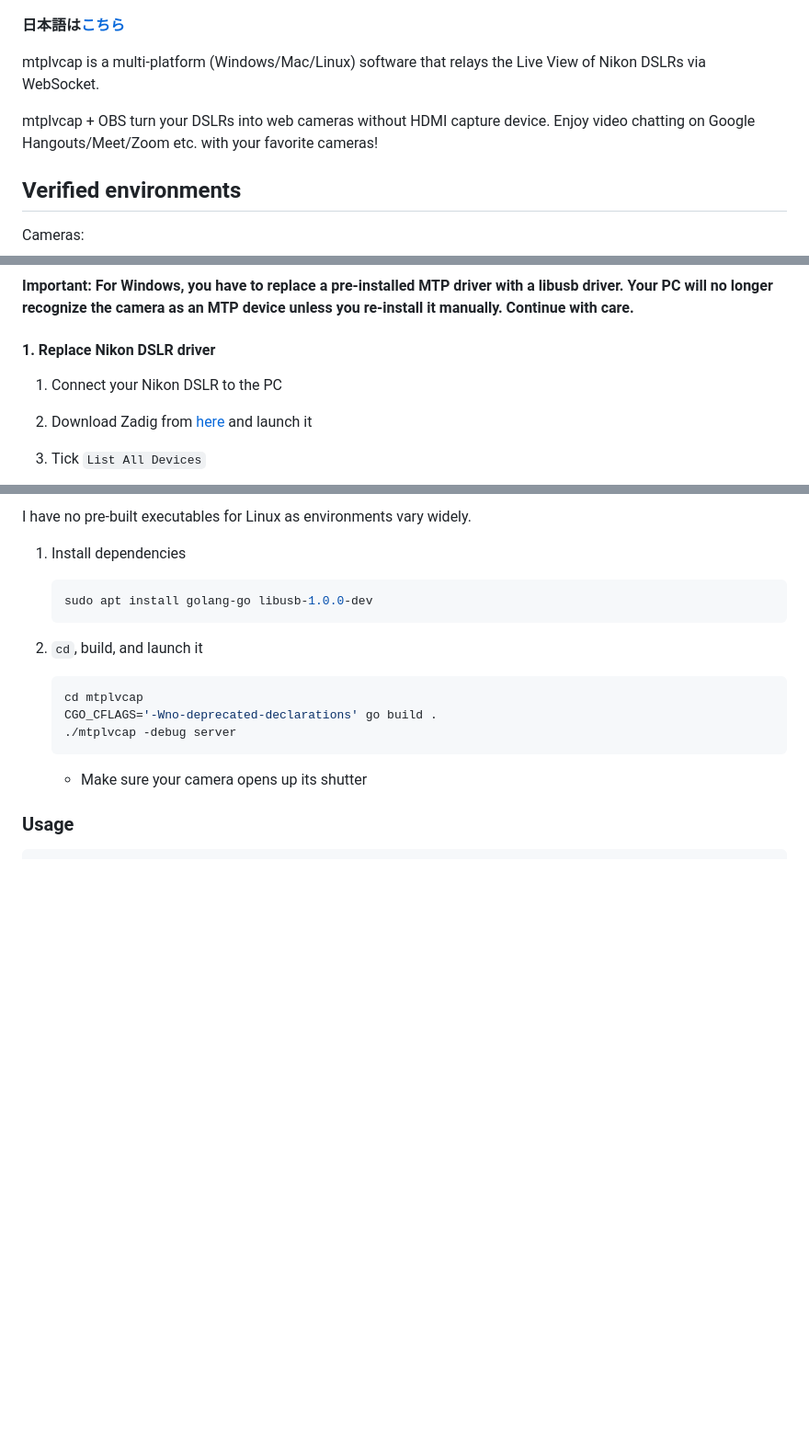
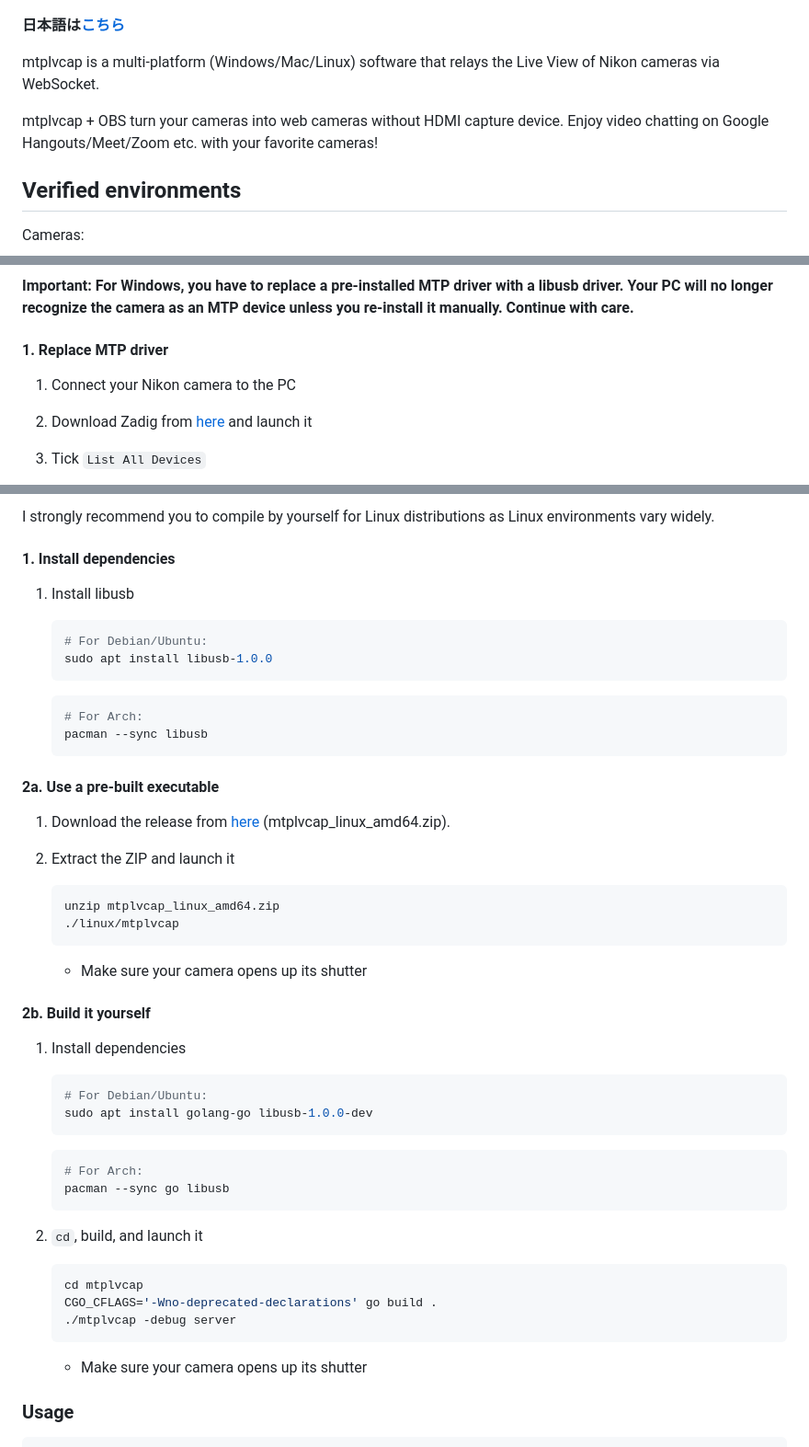
Before and after one commit to hanwen/go-mtpfs, a Markdown page: README.md, 3 parts joined by grey strips. Shown: that part at 92% size. Drawn GitHub-style; blank space fills up the shorter version.

````diff
--- a/README.md
+++ b/README.md
@@ -4,9 +4,9 @@
 
 **日本語は[こちら](./README.ja.md)**
 
-mtplvcap is a multi-platform (Windows/Mac/Linux) software that relays the Live View of Nikon DSLRs via WebSocket.
+mtplvcap is a multi-platform (Windows/Mac/Linux) software that relays the Live View of Nikon cameras via WebSocket.
 
-mtplvcap + OBS turn your DSLRs into web cameras without HDMI capture device. Enjoy video chatting on Google Hangouts/Meet/Zoom etc. with your favorite cameras!
+mtplvcap + OBS turn your cameras into web cameras without HDMI capture device. Enjoy video chatting on Google Hangouts/Meet/Zoom etc. with your favorite cameras!
 
 
 ## Verified environments
@@ -34,9 +34,9 @@ Your PC will no longer recognize the camera as an MTP device unless you re-insta
 Continue with care.**
 
 
-#### 1. Replace Nikon DSLR driver
+#### 1. Replace MTP driver
 
-1. Connect your Nikon DSLR to the PC
+1. Connect your Nikon camera to the PC
 1. Download Zadig from [here](https://zadig.akeo.ie/) and launch it
 1. Tick `List All Devices`
 
@@ -169,12 +186,52 @@ Continue with care.**
 
-I have no pre-built executables for Linux as environments vary widely.
+I strongly recommend you to compile by yourself for Linux distributions as Linux environments vary widely.
+
+
+#### 1. Install dependencies
+
+1. Install libusb
+
+    ```sh
+    # For Debian/Ubuntu:
+    sudo apt install libusb-1.0.0
+    ```
+
+    ```sh
+    # For Arch:
+    pacman --sync libusb
+    ```
+
+
+#### 2a. Use a pre-built executable
+
+1. Download the release from [here](https://github.com/puhitaku/mtplvcap/releases) (mtplvcap_linux_amd64.zip).
+
+1. Extract the ZIP and launch it
+
+    ```sh
+    unzip mtplvcap_linux_amd64.zip
+    ./linux/mtplvcap
+    ```
+
+    - Make sure your camera opens up its shutter
+
+
+#### 2b. Build it yourself
 
 1. Install dependencies
+
     ```sh
+    # For Debian/Ubuntu:
     sudo apt install golang-go libusb-1.0.0-dev
     ```
 
+    ```sh
+    # For Arch:
+    pacman --sync go libusb
+    ```
+
 1. `cd`, build, and launch it
+
     ```sh
     cd mtplvcap
     CGO_CFLAGS='-Wno-deprecated-declarations' go build .
````
Also changed, not shown: other parts of README.md (+26 -9 lines), img/macos_warning.png (added), img/macos_warning2.png (added), img/macos_warning2_jp.png (added), img/macos_warning3.png (added), img/macos_warning3_jp.png (added), img/macos_warning_jp.png (added), 1 other file.
